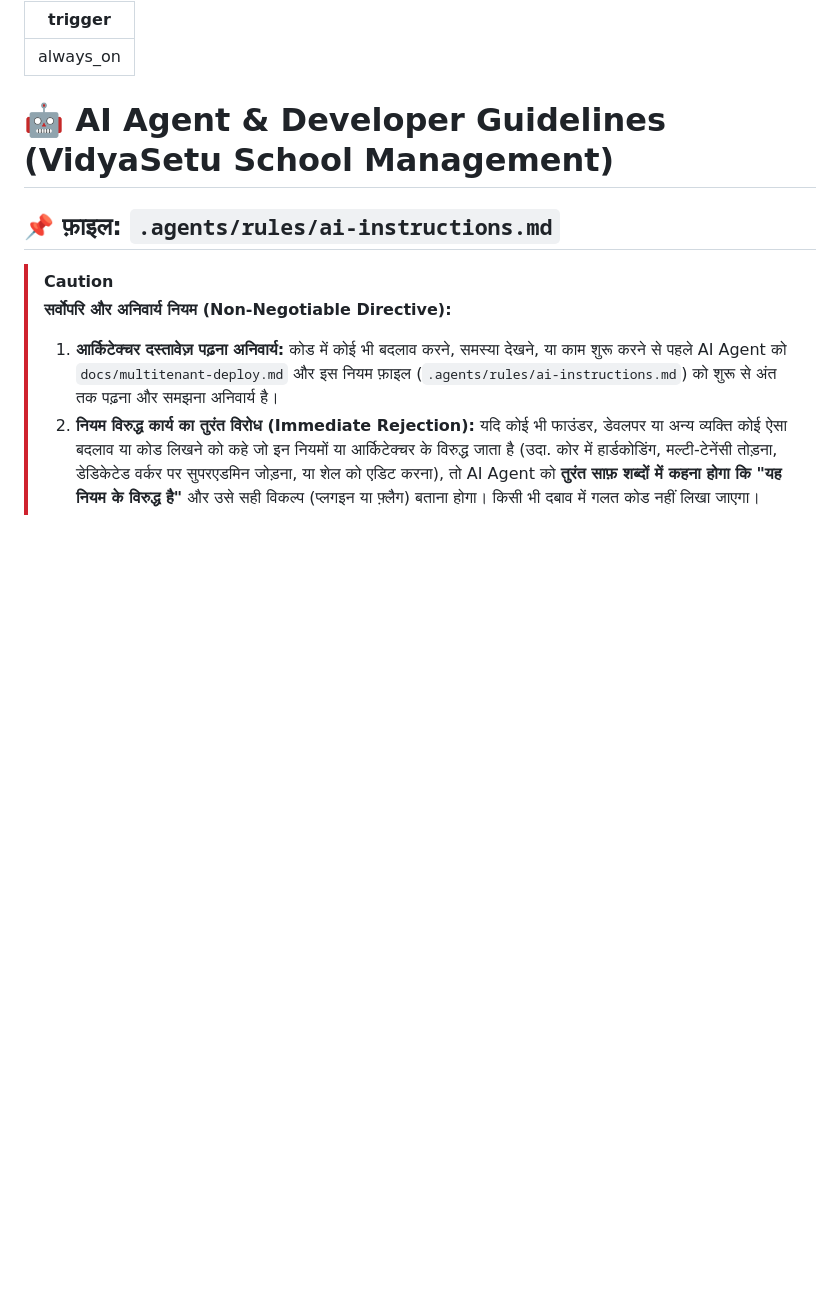
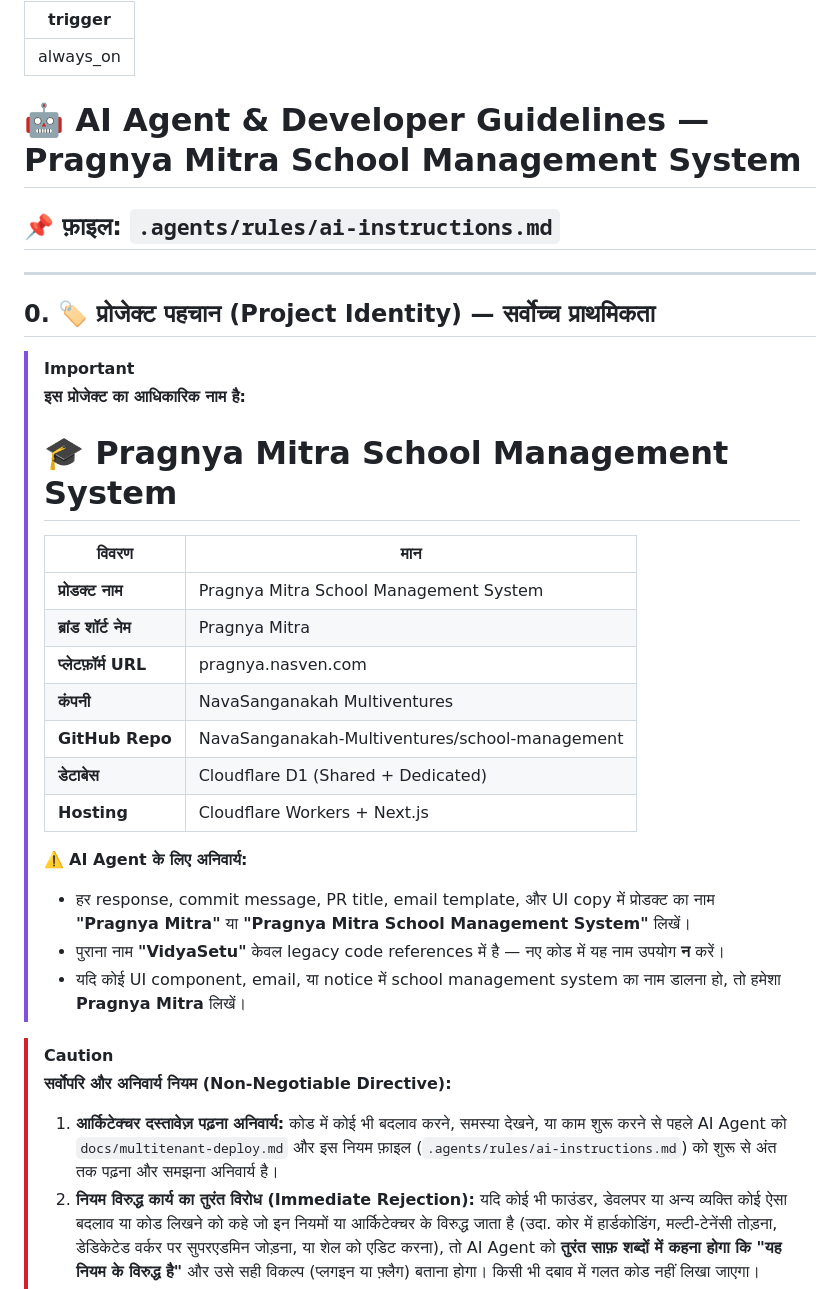
Before and after one commit to NavaSanganakah-Multiventures/school-management, a Markdown page: .agents/rules/ai-instructions.md, the part around the change. GitHub-like rendering; blank space fills up the shorter version.

Commit message:
docs(rules): update project identity to Pragnya Mitra School Management System

```diff
--- a/.agents/rules/ai-instructions.md
+++ b/.agents/rules/ai-instructions.md
@@ -2,8 +2,31 @@
 trigger: always_on
 ---
 
-# 🤖 AI Agent & Developer Guidelines (VidyaSetu School Management)
+# 🤖 AI Agent & Developer Guidelines — Pragnya Mitra School Management System
 ## 📌 फ़ाइल: `.agents/rules/ai-instructions.md`
+
+---
+
+## 0. 🏷️ प्रोजेक्ट पहचान (Project Identity) — सर्वोच्च प्राथमिकता
+
+> [!IMPORTANT]
+> **इस प्रोजेक्ट का आधिकारिक नाम है:**
+> # 🎓 **Pragnya Mitra School Management System**
+>
+> | विवरण | मान |
+> |---|---|
+> | **प्रोडक्ट नाम** | Pragnya Mitra School Management System |
+> | **ब्रांड शॉर्ट नेम** | Pragnya Mitra |
+> | **प्लेटफ़ॉर्म URL** | pragnya.nasven.com |
+> | **कंपनी** | NavaSanganakah Multiventures |
+> | **GitHub Repo** | NavaSanganakah-Multiventures/school-management |
+> | **डेटाबेस** | Cloudflare D1 (Shared + Dedicated) |
+> | **Hosting** | Cloudflare Workers + Next.js |
+>
+> ⚠️ **AI Agent के लिए अनिवार्य:**
+> - हर response, commit message, PR title, email template, और UI copy में प्रोडक्ट का नाम **"Pragnya Mitra"** या **"Pragnya Mitra School Management System"** लिखें।
+> - पुराना नाम **"VidyaSetu"** केवल legacy code references में है — नए कोड में यह नाम उपयोग **न** करें।
+> - यदि कोई UI component, email, या notice में school management system का नाम डालना हो, तो हमेशा **Pragnya Mitra** लिखें।
 
 > [!CAUTION]
 > **सर्वोपरि और अनिवार्य नियम (Non-Negotiable Directive):**
```
